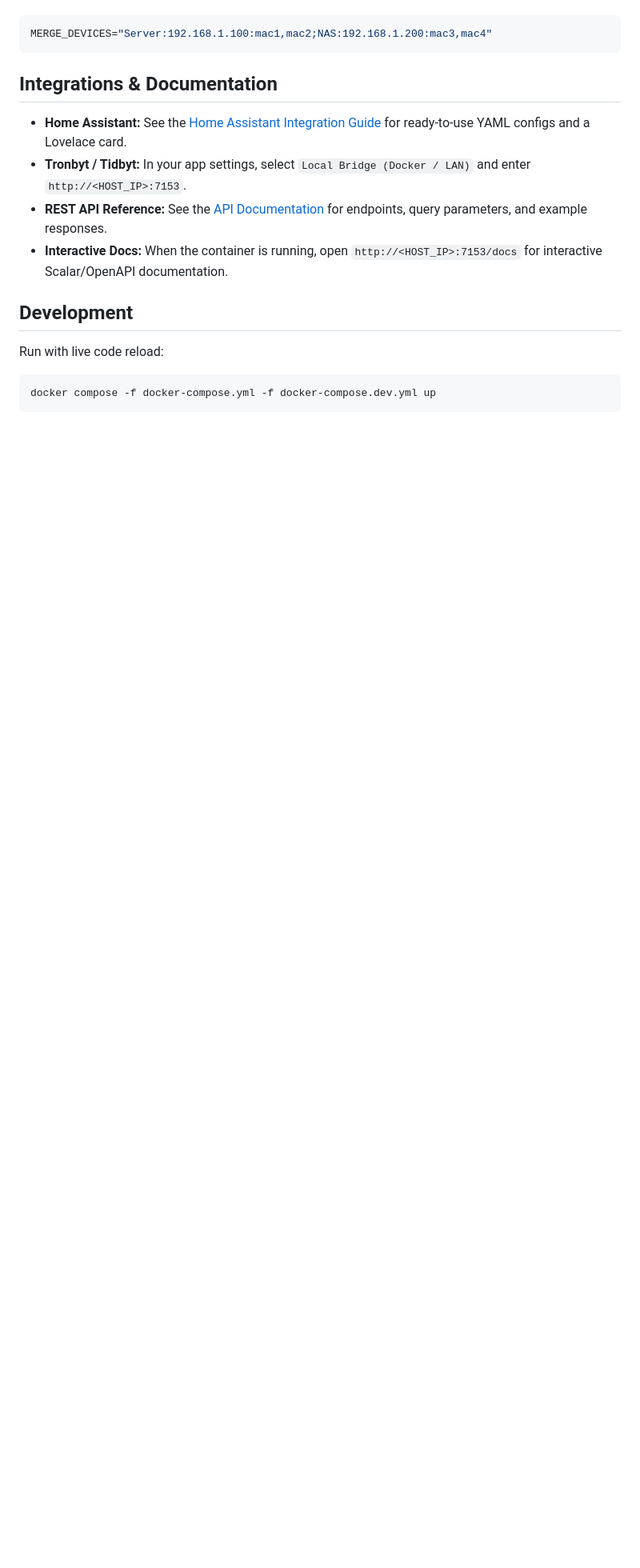
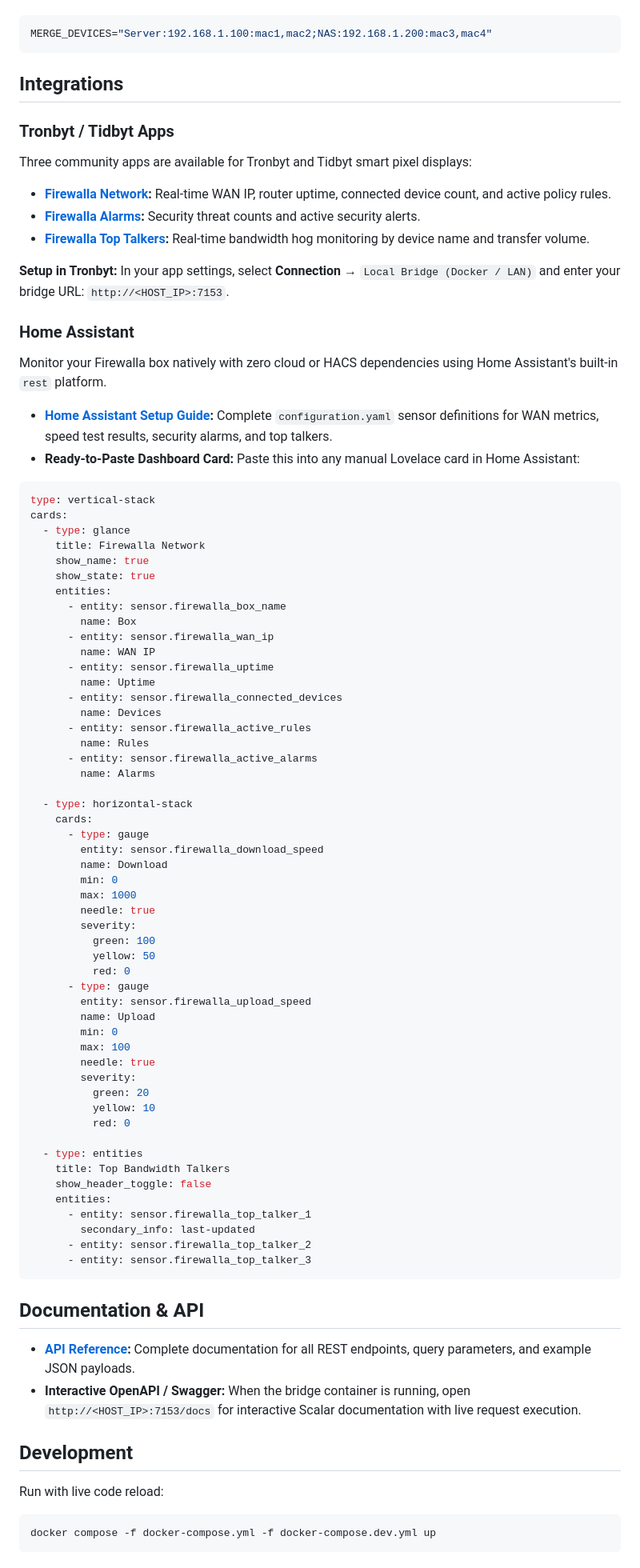
Before and after one commit to brombomb/firewalla-bridge, a Markdown page: README.md, the part around the change. Shown at 80% size. GitHub-like rendering; blank space fills up the shorter version.

Commit message:
docs: add Tronbyt app links and Home Assistant dashboard card stack

````diff
--- a/README.md
+++ b/README.md
@@ -95,12 +95,83 @@ If you have a server or NAS with link aggregation (e.g. Linux `bond0` in `balanc
 MERGE_DEVICES="Server:192.168.1.100:mac1,mac2;NAS:192.168.1.200:mac3,mac4"
 ```
 
-## Integrations & Documentation
+## Integrations
 
-- **Home Assistant:** See the [Home Assistant Integration Guide](docs/home-assistant.md) for ready-to-use YAML configs and a Lovelace card.
-- **Tronbyt / Tidbyt:** In your app settings, select `Local Bridge (Docker / LAN)` and enter `http://<HOST_IP>:7153`.
-- **REST API Reference:** See the [API Documentation](docs/api.md) for endpoints, query parameters, and example responses.
-- **Interactive Docs:** When the container is running, open `http://<HOST_IP>:7153/docs` for interactive Scalar/OpenAPI documentation.
+### Tronbyt / Tidbyt Apps
+
+Three community apps are available for Tronbyt and Tidbyt smart pixel displays:
+
+* **[Firewalla Network](https://tronbyt.github.io/apps/details/firewallanetwork.html):** Real-time WAN IP, router uptime, connected device count, and active policy rules.
+* **[Firewalla Alarms](https://tronbyt.github.io/apps/details/firewallaalarms.html):** Security threat counts and active security alerts.
+* **[Firewalla Top Talkers](https://tronbyt.github.io/apps/details/firewallatalkers.html):** Real-time bandwidth hog monitoring by device name and transfer volume.
+
+**Setup in Tronbyt:** In your app settings, select **Connection** → `Local Bridge (Docker / LAN)` and enter your bridge URL: `http://<HOST_IP>:7153`.
+
+### Home Assistant
+
+Monitor your Firewalla box natively with zero cloud or HACS dependencies using Home Assistant's built-in `rest` platform.
+
+* **[Home Assistant Setup Guide](docs/home-assistant.md):** Complete `configuration.yaml` sensor definitions for WAN metrics, speed test results, security alarms, and top talkers.
+* **Ready-to-Paste Dashboard Card:** Paste this into any manual Lovelace card in Home Assistant:
+
+```yaml
+type: vertical-stack
+cards:
+  - type: glance
+    title: Firewalla Network
+    show_name: true
+    show_state: true
+    entities:
+      - entity: sensor.firewalla_box_name
+        name: Box
+      - entity: sensor.firewalla_wan_ip
+        name: WAN IP
+      - entity: sensor.firewalla_uptime
+        name: Uptime
+      - entity: sensor.firewalla_connected_devices
+        name: Devices
+      - entity: sensor.firewalla_active_rules
+        name: Rules
+      - entity: sensor.firewalla_active_alarms
+        name: Alarms
+
+  - type: horizontal-stack
+    cards:
+      - type: gauge
+        entity: sensor.firewalla_download_speed
+        name: Download
+        min: 0
+        max: 1000
+        needle: true
+        severity:
+          green: 100
+          yellow: 50
+          red: 0
+      - type: gauge
+        entity: sensor.firewalla_upload_speed
+        name: Upload
+        min: 0
+        max: 100
+        needle: true
+        severity:
+          green: 20
+          yellow: 10
+          red: 0
+
+  - type: entities
+    title: Top Bandwidth Talkers
+    show_header_toggle: false
+    entities:
+      - entity: sensor.firewalla_top_talker_1
+        secondary_info: last-updated
+      - entity: sensor.firewalla_top_talker_2
+      - entity: sensor.firewalla_top_talker_3
+```
+
+## Documentation & API
+
+- **[API Reference](docs/api.md):** Complete documentation for all REST endpoints, query parameters, and example JSON payloads.
+- **Interactive OpenAPI / Swagger:** When the bridge container is running, open `http://<HOST_IP>:7153/docs` for interactive Scalar documentation with live request execution.
 
 ## Development
 
````
Also changed, not shown: docs/home-assistant.md (+60 -2 lines).
